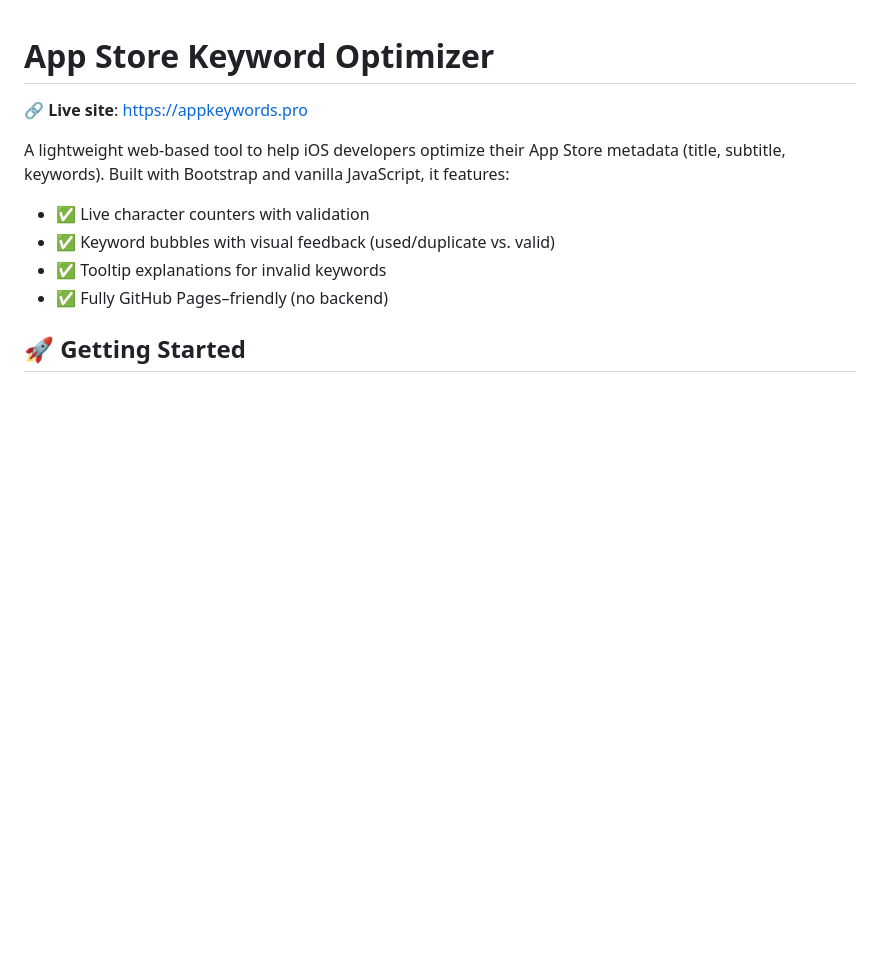
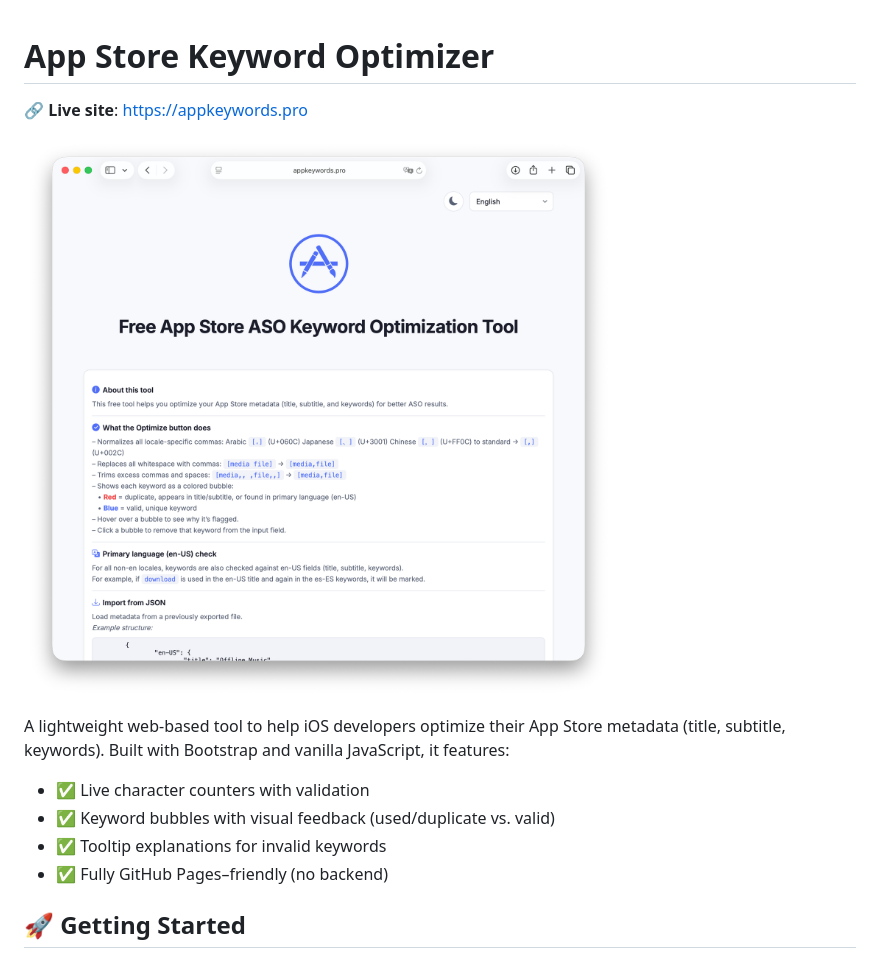
Before and after one commit to everappz/app-store-keyword-optimizer, a Markdown page: README.md, the part around the change. GitHub-like rendering; pictures changed too: screenshot.png (added); blank space fills up the shorter version.

Commit message:
added screenshot

```diff
--- a/README.md
+++ b/README.md
@@ -1,6 +1,8 @@
 # App Store Keyword Optimizer
 
 🔗 **Live site**: [https://appkeywords.pro](https://appkeywords.pro)
+
+![App Store Keyword Optimizer screenshot](screenshot.png)
 
 A lightweight web-based tool to help iOS developers optimize their App Store metadata (title, subtitle, keywords). Built with Bootstrap and vanilla JavaScript, it features:
 
```
